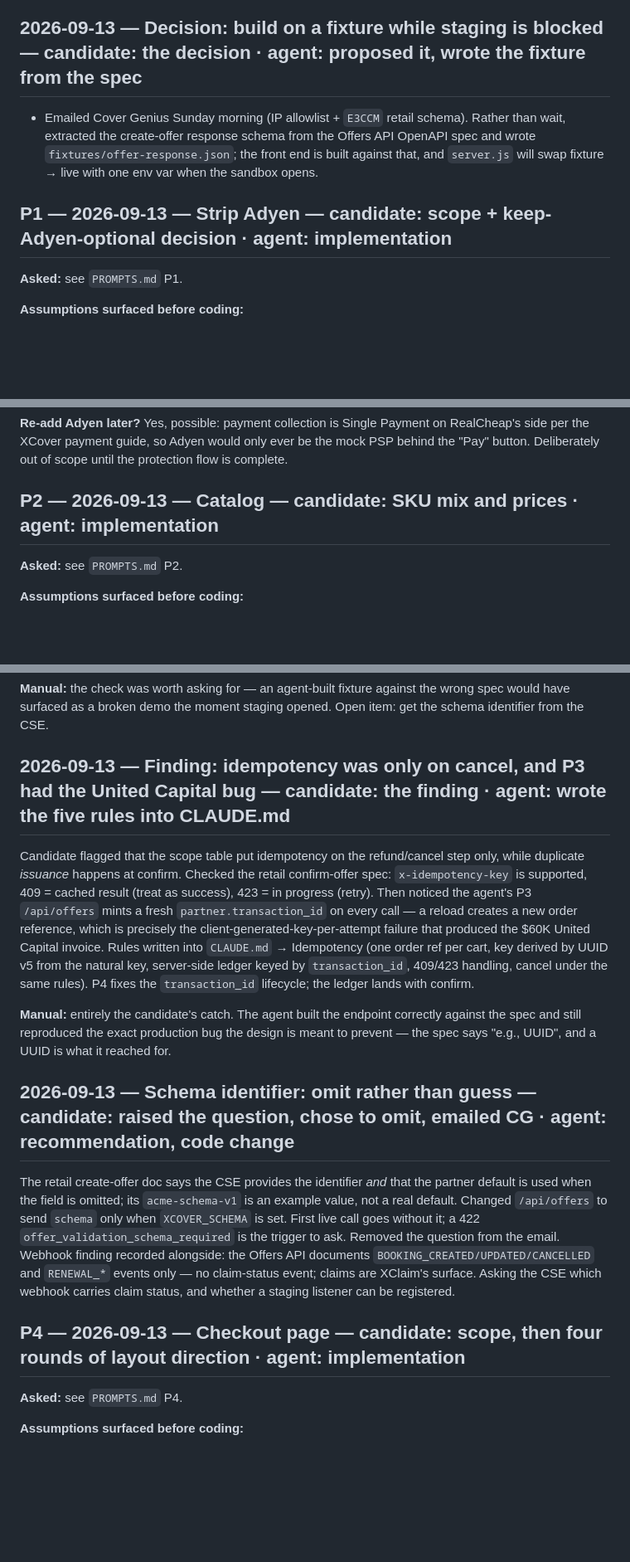
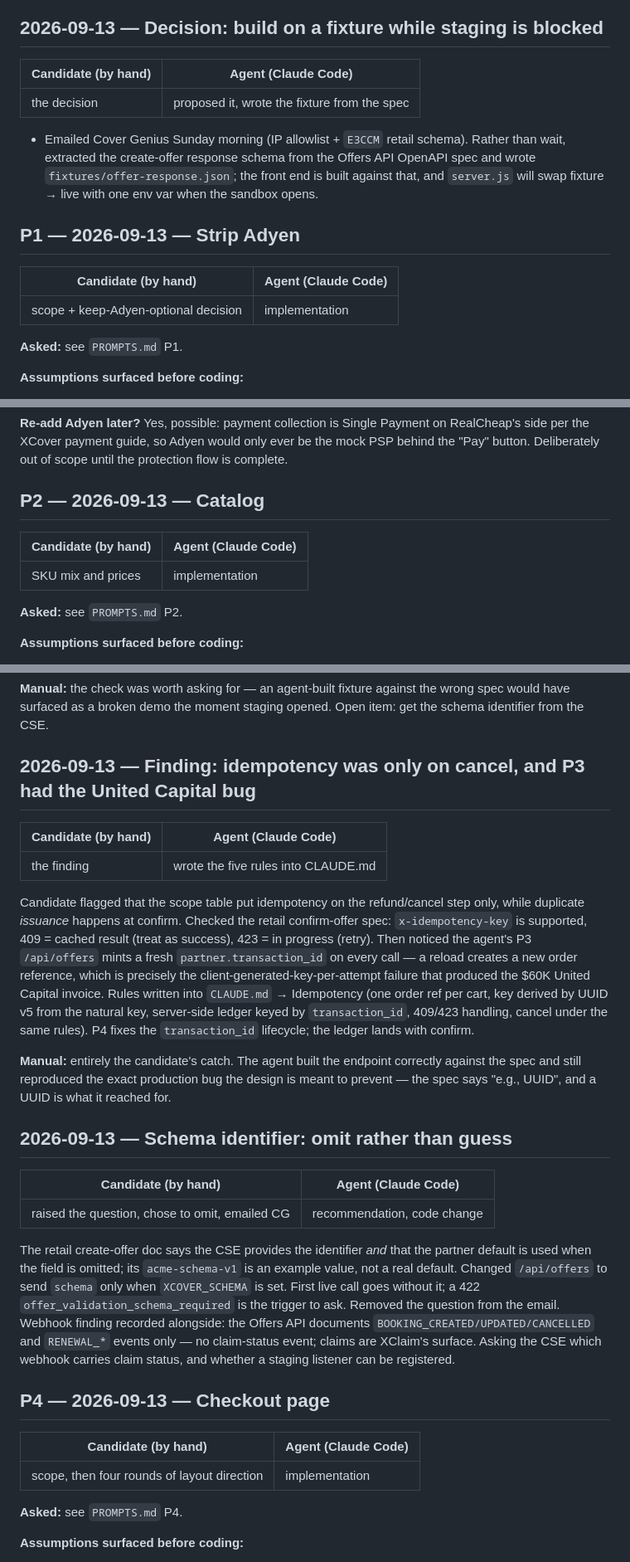
Before and after one commit to nnanna217/RealCheap-XCover, a Markdown page: BUILD_LOG.md, 3 parts joined by grey strips. Shown at 83% size. Rendered like a GitHub page; blank space fills up the shorter version.

```diff
--- a/BUILD_LOG.md
+++ b/BUILD_LOG.md
@@ -23,11 +69,19 @@ Stages are separated by `==================` lines and mirror `PROMPTS.md`: Stag
 - **Blocked:** `https://api.xcover-staging.com` accepts the TCP connection, then never answers the TLS Client Hello (curl 28/35, openssl s_client silent). DNS fine (18.204.152.241), port 80 answers 204, prod `api.xcover.com` and the docs host reachable from the same machine. Reproduced with the tool sandbox disabled. Reads as an IP allowlist on staging — public IP at the time: 24.89.124.89. Asked Cover Genius.
 - Request shape learned: schema-driven (`schema`, `customer{language,currency,country}`, `context{…partner schema…}`, optional `partner{}`); response carries offer `id`, `session_id`, `products[]` each with quote `id`, finance breakdown, PDS URL; confirm at `offers/{id}/confirm/`, decline at `offers/{id}/opt_out/`, cancel via `bookings/{id}/cancel`. The retail page says sample requests for this vertical come from the CSE — the `E3CCM` schema has to be asked for.
 
-## 2026-09-13 — Decision: build on a fixture while staging is blocked — candidate: the decision · agent: proposed it, wrote the fixture from the spec
+## 2026-09-13 — Decision: build on a fixture while staging is blocked
+
+| Candidate (by hand) | Agent (Claude Code) |
+|---|---|
+| the decision | proposed it, wrote the fixture from the spec |
 
 - Emailed Cover Genius Sunday morning (IP allowlist + `E3CCM` retail schema). Rather than wait, extracted the create-offer response schema from the Offers API OpenAPI spec and wrote `fixtures/offer-response.json`; the front end is built against that, and `server.js` will swap fixture → live with one env var when the sandbox opens.
 
-## P1 — 2026-09-13 — Strip Adyen — candidate: scope + keep-Adyen-optional decision · agent: implementation
+## P1 — 2026-09-13 — Strip Adyen
+
+| Candidate (by hand) | Agent (Claude Code) |
+|---|---|
+| scope + keep-Adyen-optional decision | implementation |
 
 **Asked:** see `PROMPTS.md` P1.
 
@@ -47,7 +101,11 @@ Stages are separated by `==================` lines and mirror `PROMPTS.md`: Stag
 
 **Re-add Adyen later?** Yes, possible: payment collection is Single Payment on RealCheap's side per the XCover payment guide, so Adyen would only ever be the mock PSP behind the "Pay" button. Deliberately out of scope until the protection flow is complete.
 
-## P2 — 2026-09-13 — Catalog — candidate: SKU mix and prices · agent: implementation
+## P2 — 2026-09-13 — Catalog
+
+| Candidate (by hand) | Agent (Claude Code) |
+|---|---|
+| SKU mix and prices | implementation |
 
 **Asked:** see `PROMPTS.md` P2.
 
@@ -95,17 +161,29 @@ Cover Genius replied: the schema is at `partner-docs.covergenius.com/offers/vert
 
 **Manual:** the check was worth asking for — an agent-built fixture against the wrong spec would have surfaced as a broken demo the moment staging opened. Open item: get the schema identifier from the CSE.
 
-## 2026-09-13 — Finding: idempotency was only on cancel, and P3 had the United Capital bug — candidate: the finding · agent: wrote the five rules into CLAUDE.md
+## 2026-09-13 — Finding: idempotency was only on cancel, and P3 had the United Capital bug
+
+| Candidate (by hand) | Agent (Claude Code) |
+|---|---|
+| the finding | wrote the five rules into CLAUDE.md |
 
 Candidate flagged that the scope table put idempotency on the refund/cancel step only, while duplicate *issuance* happens at confirm. Checked the retail confirm-offer spec: `x-idempotency-key` is supported, 409 = cached result (treat as success), 423 = in progress (retry). Then noticed the agent's P3 `/api/offers` mints a fresh `partner.transaction_id` on every call — a reload creates a new order reference, which is precisely the client-generated-key-per-attempt failure that produced the $60K United Capital invoice. Rules written into `CLAUDE.md` → Idempotency (one order ref per cart, key derived by UUID v5 from the natural key, server-side ledger keyed by `transaction_id`, 409/423 handling, cancel under the same rules). P4 fixes the `transaction_id` lifecycle; the ledger lands with confirm.
 
 **Manual:** entirely the candidate's catch. The agent built the endpoint correctly against the spec and still reproduced the exact production bug the design is meant to prevent — the spec says "e.g., UUID", and a UUID is what it reached for.
 
-## 2026-09-13 — Schema identifier: omit rather than guess — candidate: raised the question, chose to omit, emailed CG · agent: recommendation, code change
+## 2026-09-13 — Schema identifier: omit rather than guess
+
+| Candidate (by hand) | Agent (Claude Code) |
+|---|---|
+| raised the question, chose to omit, emailed CG | recommendation, code change |
 
 The retail create-offer doc says the CSE provides the identifier *and* that the partner default is used when the field is omitted; its `acme-schema-v1` is an example value, not a real default. Changed `/api/offers` to send `schema` only when `XCOVER_SCHEMA` is set. First live call goes without it; a 422 `offer_validation_schema_required` is the trigger to ask. Removed the question from the email. Webhook finding recorded alongside: the Offers API documents `BOOKING_CREATED/UPDATED/CANCELLED` and `RENEWAL_*` events only — no claim-status event; claims are XClaim's surface. Asking the CSE which webhook carries claim status, and whether a staging listener can be registered.
 
-## P4 — 2026-09-13 — Checkout page — candidate: scope, then four rounds of layout direction · agent: implementation
+## P4 — 2026-09-13 — Checkout page
+
+| Candidate (by hand) | Agent (Claude Code) |
+|---|---|
+| scope, then four rounds of layout direction | implementation |
 
 **Asked:** see `PROMPTS.md` P4.
 
```
Also changed, not shown: other parts of BUILD_LOG.md (+168 -26 lines).
